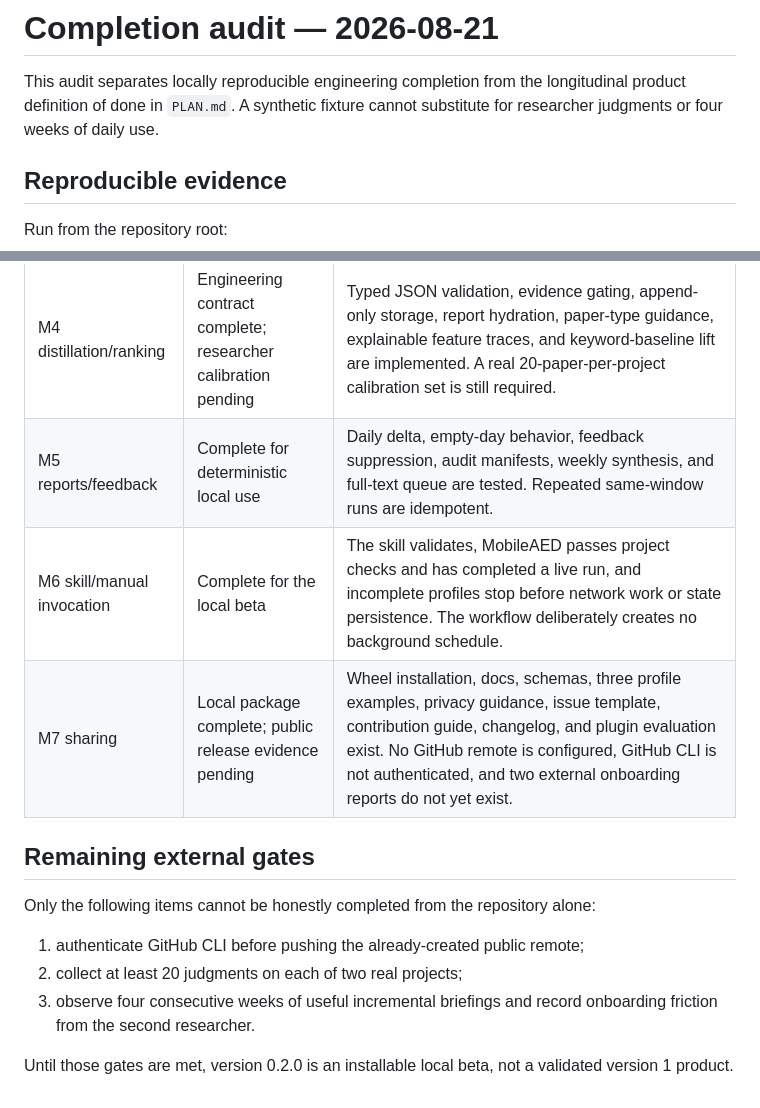
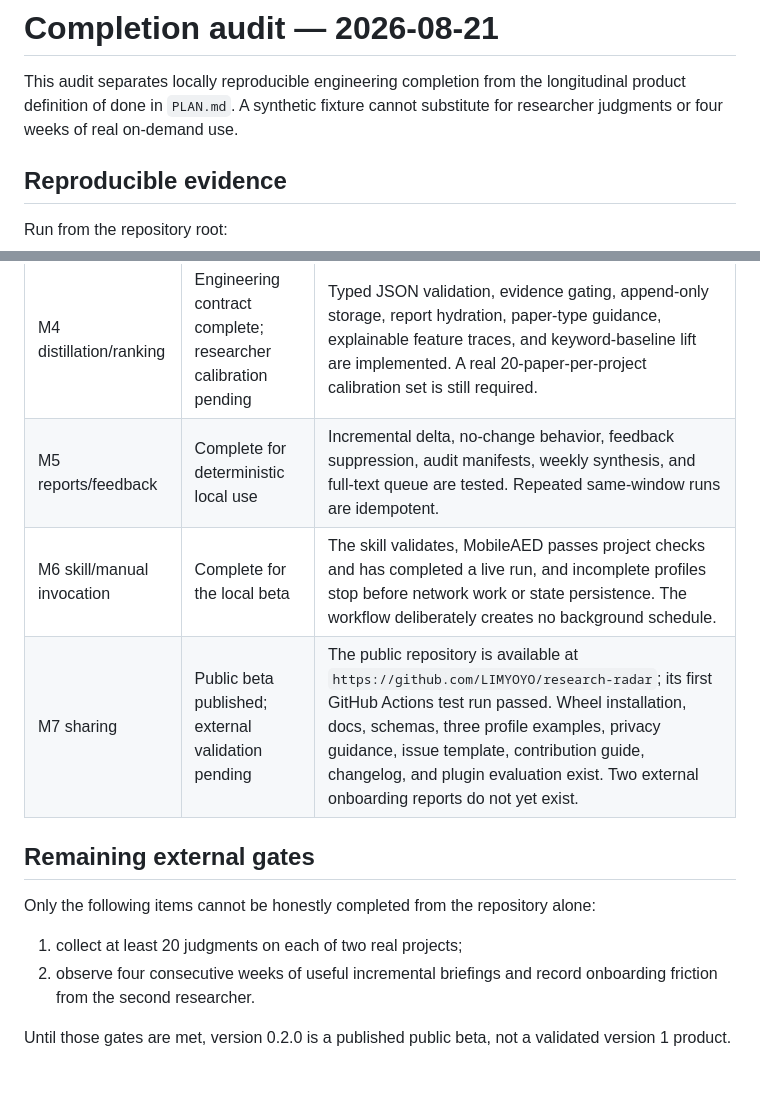
Before and after one commit to LIMYOYO/research-radar, a Markdown page: docs/completion-audit-2026-08-21.md, 2 parts joined by grey strips. Rendered like a GitHub page.

Commit message:
Document the public beta release

```diff
--- a/docs/completion-audit-2026-08-21.md
+++ b/docs/completion-audit-2026-08-21.md
@@ -2,7 +2,7 @@
 
 This audit separates locally reproducible engineering completion from the
 longitudinal product definition of done in `PLAN.md`. A synthetic fixture cannot
-substitute for researcher judgments or four weeks of daily use.
+substitute for researcher judgments or four weeks of real on-demand use.
 
 ## Reproducible evidence
 
@@ -53,18 +53,17 @@ invocation from silently searching on a generic repository description.
 | M1 ingestion | Complete for the tested scope | TeX dependencies, referenced BibTeX files, 20 DOI normalization cases, DOI/arXiv identities, explicit title-fallback status, malformed-BibTeX diagnostics, duplicates, fingerprints, SQLite migration, idempotence, explicit profile-change approval, and rejection of generic READMEs as research profiles are tested. |
 | M2 discovery | Complete for the local beta | Crossref, OpenAlex, and Semantic Scholar run behind isolated adapters. Forward citations, related works, backward references, keywords, authors, venues, INFORMS/UTD24 presets, deduplication, caching, retry, provenance, and partial failures are implemented. Provider coverage remains inherently incomplete. |
 | M4 distillation/ranking | Engineering contract complete; researcher calibration pending | Typed JSON validation, evidence gating, append-only storage, report hydration, paper-type guidance, explainable feature traces, and keyword-baseline lift are implemented. A real 20-paper-per-project calibration set is still required. |
-| M5 reports/feedback | Complete for deterministic local use | Daily delta, empty-day behavior, feedback suppression, audit manifests, weekly synthesis, and full-text queue are tested. Repeated same-window runs are idempotent. |
+| M5 reports/feedback | Complete for deterministic local use | Incremental delta, no-change behavior, feedback suppression, audit manifests, weekly synthesis, and full-text queue are tested. Repeated same-window runs are idempotent. |
 | M6 skill/manual invocation | Complete for the local beta | The skill validates, MobileAED passes project checks and has completed a live run, and incomplete profiles stop before network work or state persistence. The workflow deliberately creates no background schedule. |
-| M7 sharing | Local package complete; public release evidence pending | Wheel installation, docs, schemas, three profile examples, privacy guidance, issue template, contribution guide, changelog, and plugin evaluation exist. No GitHub remote is configured, GitHub CLI is not authenticated, and two external onboarding reports do not yet exist. |
+| M7 sharing | Public beta published; external validation pending | The public repository is available at `https://github.com/LIMYOYO/research-radar`; its first GitHub Actions test run passed. Wheel installation, docs, schemas, three profile examples, privacy guidance, issue template, contribution guide, changelog, and plugin evaluation exist. Two external onboarding reports do not yet exist. |
 
 ## Remaining external gates
 
 Only the following items cannot be honestly completed from the repository alone:
 
-1. authenticate GitHub CLI before pushing the already-created public remote;
-2. collect at least 20 judgments on each of two real projects;
-3. observe four consecutive weeks of useful incremental briefings and record
+1. collect at least 20 judgments on each of two real projects;
+2. observe four consecutive weeks of useful incremental briefings and record
    onboarding friction from the second researcher.
 
-Until those gates are met, version 0.2.0 is an installable local beta, not a
+Until those gates are met, version 0.2.0 is a published public beta, not a
 validated version 1 product.
```
Also changed, not shown: PLAN.md (+8 -8 lines).
